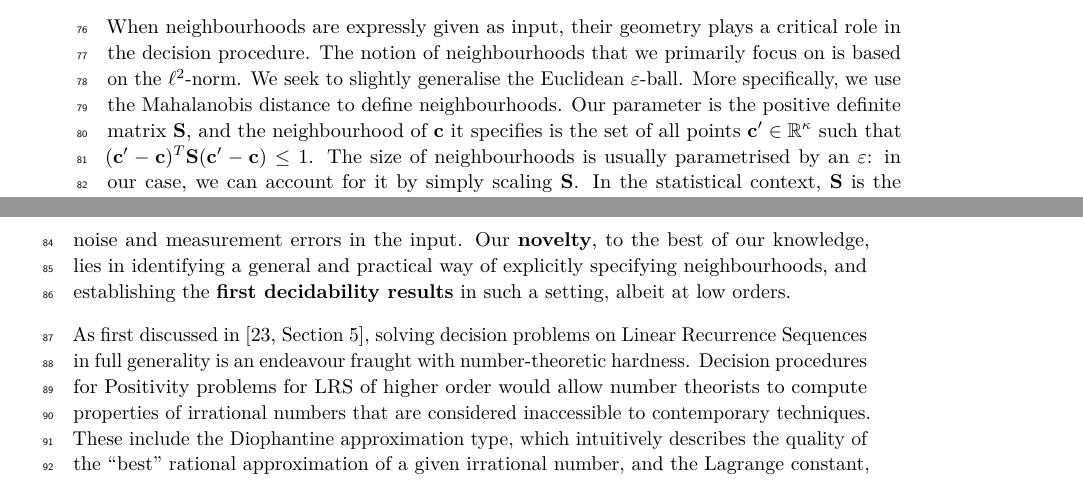
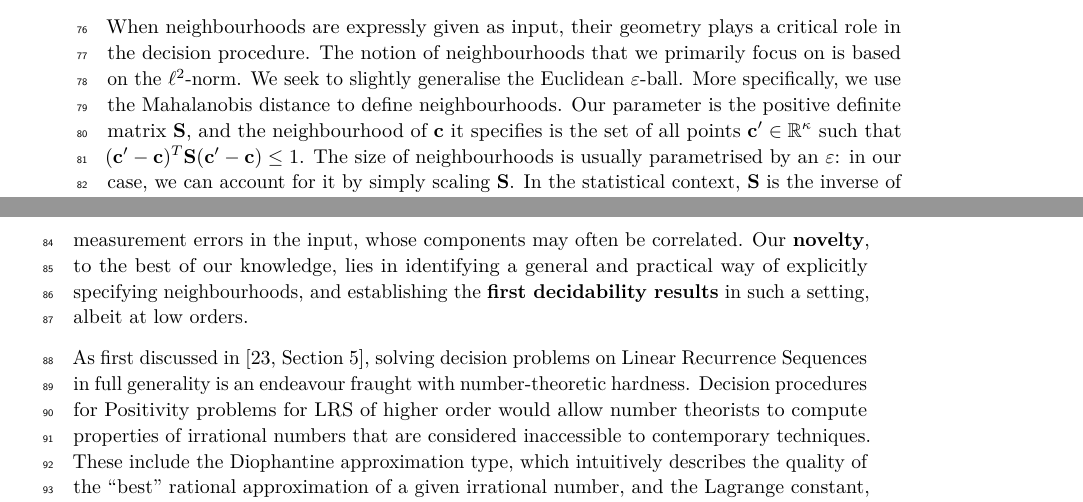
Before and after one commit to Mihir-Vahanwala/low-dim-robust-positivity, a LaTeX paper (main.tex, which reads intro.tex): two parts of pages 2 and 3 of 19, joined at a grey line, cut so that both start at the same text. Compiled offline with pdfLaTeX.

Commit message:
Intro rewritten

```diff
--- a/intro.tex
+++ b/intro.tex
@@ -18,7 +18,7 @@ There are, of course, broader approaches to model and reason about imprecision:
 \subsubsection*{Our contribution}
 We address the gap in the robustness state of the art by exploring the frontiers of decidability when the neighbourhood is given as input. Concretely, our input consists of a linear recurrence relation $\mathbf{a}$ and a neighbourhood of initialisations centred around $\mathbf{c}$. Our problem is to decide whether all initialisations in the \textbf{given} neighbourhood result in (Ultimately) Positive sequences.
 
-When neighbourhoods are expressly given as input, their geometry plays a critical role in the decision procedure. The notion of neighbourhoods that we primarily focus on is based on the $\ell^2$-norm. We seek to slightly generalise the Euclidean $\varepsilon$-ball. More specifically, we use the Mahalanobis distance to define neighbourhoods. Our parameter is the positive definite matrix $\mathbf{S}$, and the neighbourhood of $\mathbf{c}$ it specifies is the set of all points $\mathbf{c'} \in \reals^{\kappa}$ such that $(\mathbf{c'} - \mathbf{c})^T\mathbf{S}(\mathbf{c'} - \mathbf{c}) \le 1$. The size of neighbourhoods is usually parametrised by an $\varepsilon$: in our case, we can account for it by simply scaling $\mathbf{S}$. In the statistical context, $\mathbf{S}$ is the inverse of a covariance matrix; and thus, our formulation is a rather natural way of capturing noise and measurement errors in the input. Our \textbf{novelty}, to the best of our knowledge, lies in identifying a general and practical way of explicitly specifying neighbourhoods, and establishing the \textbf{first decidability results} in such a setting, albeit at low orders.
+When neighbourhoods are expressly given as input, their geometry plays a critical role in the decision procedure. The notion of neighbourhoods that we primarily focus on is based on the $\ell^2$-norm. We seek to slightly generalise the Euclidean $\varepsilon$-ball. More specifically, we use the Mahalanobis distance to define neighbourhoods. Our parameter is the positive definite matrix $\mathbf{S}$, and the neighbourhood of $\mathbf{c}$ it specifies is the set of all points $\mathbf{c'} \in \reals^{\kappa}$ such that $(\mathbf{c'} - \mathbf{c})^T\mathbf{S}(\mathbf{c'} - \mathbf{c}) \le 1$. The size of neighbourhoods is usually parametrised by an $\varepsilon$: in our case, we can account for it by simply scaling $\mathbf{S}$. In the statistical context, $\mathbf{S}$ is the inverse of a covariance matrix; and thus, our formulation is a rather natural way of capturing noise and measurement errors in the input, whose components may often be correlated. Our \textbf{novelty}, to the best of our knowledge, lies in identifying a general and practical way of explicitly specifying neighbourhoods, and establishing the \textbf{first decidability results} in such a setting, albeit at low orders.
 
 As first discussed in \cite[Section 5]{joeljames3}, solving decision problems on Linear Recurrence Sequences in full generality is an endeavour fraught with number-theoretic hardness. Decision procedures for Positivity problems for LRS of higher order would allow number theorists to compute properties of irrational numbers that are considered inaccessible to contemporary techniques. These include the Diophantine approximation type, which intuitively describes the quality of the ``best'' rational approximation of a given irrational number, and the Lagrange constant, which intuitively describes how well rational approximations converge to a given irrational number. We justify the inability of our techniques to handle LRS of higher orders by \textbf{reducing the computation of Diophantine approximation types and Lagrange constants} to robust Positivity problems for LRS of lower orders than ever before.
 
```
